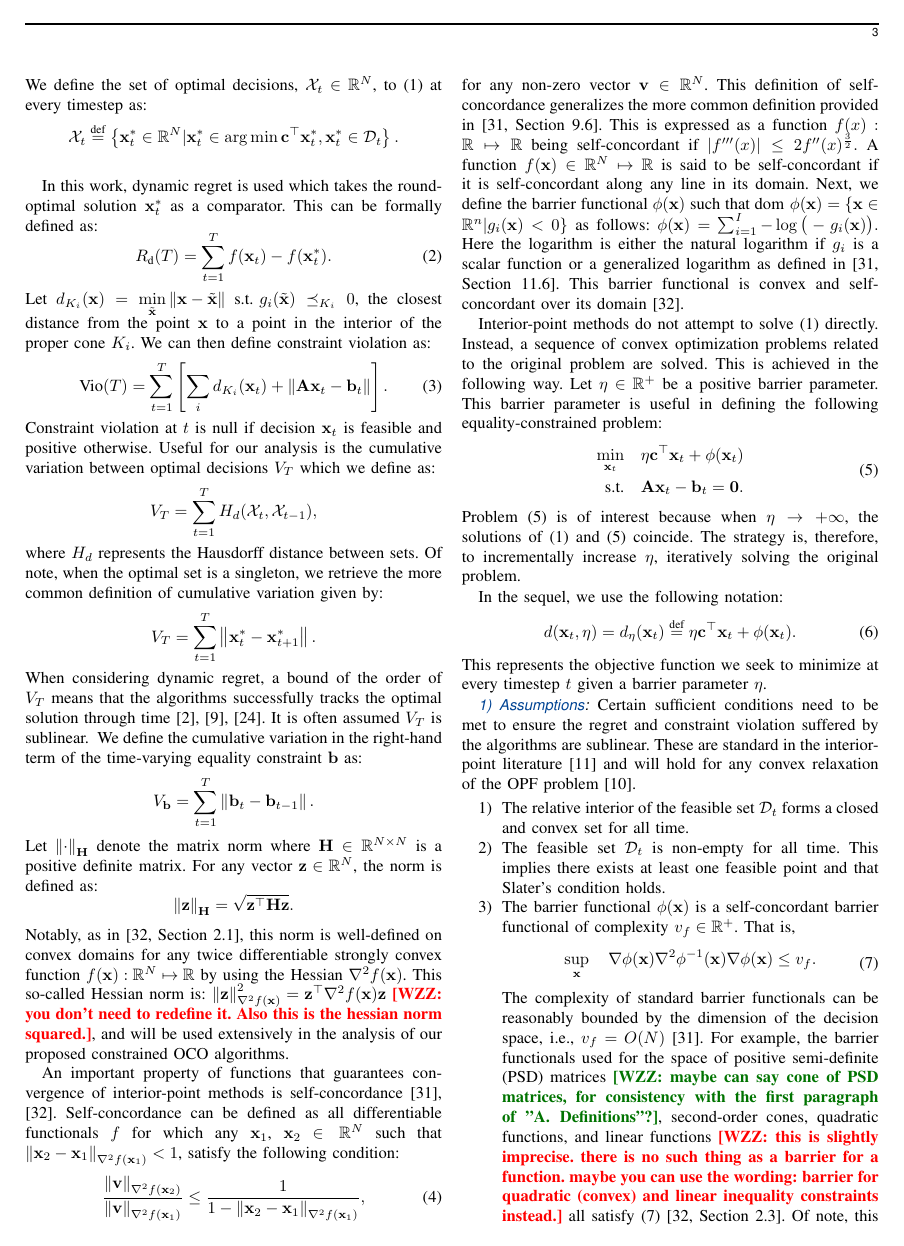
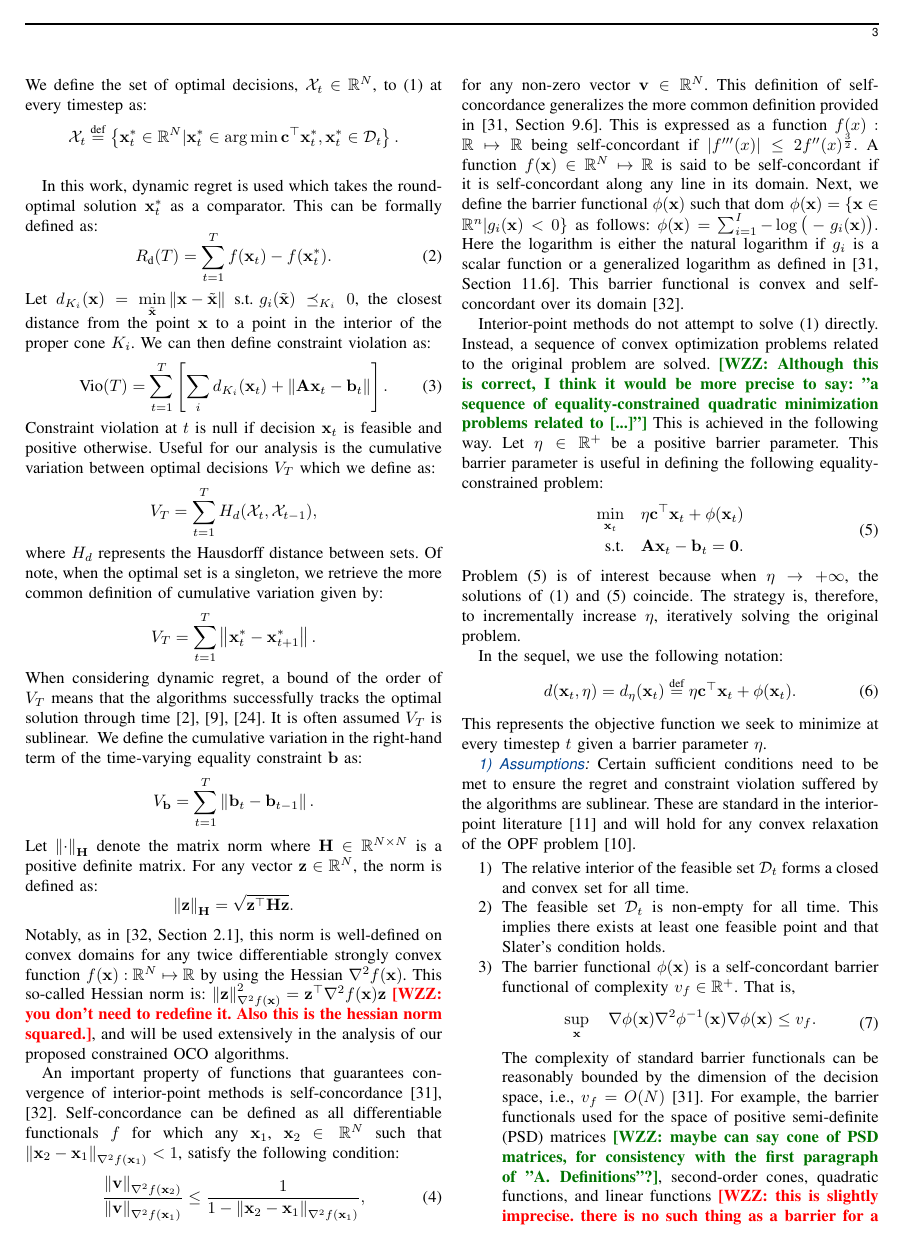
Before and after one commit to LORER-MTL/online-ipm, a LaTeX paper (OIPM-TEC-review/main.tex): page 3 of 10. Compiled offline with pdfLaTeX.

Commit message:
adds one more suggestion on explaining interior point methods

```diff
--- a/OIPM-TEC-review/main.tex
+++ b/OIPM-TEC-review/main.tex
@@ -193,7 +193,10 @@ for any non-zero vector $\mathbf{v}\in\RR^N$. \textcolor{Blue}{This definition o
 \textcolor{Blue}{Here the logarithm is either the natural logarithm if $g_i$ is a scalar function or a generalized logarithm as defined in~\cite[Section 11.6]{boyd}. This barrier functional is convex and self-concordant over its domain~\cite{renegar}}.
 
 
-Interior-point methods do not attempt to solve \eqref{prob1} directly. Instead, a sequence of convex optimization problems related to the original problem are solved. This is achieved in the following way. Let $\nn\in \mathbb{R}^+$ be a positive barrier parameter. This barrier parameter is useful in defining the following equality-constrained problem:
+Interior-point methods do not attempt to solve \eqref{prob1} directly. Instead, a sequence of convex optimization problems related to the original problem are solved.
+\WZZsuggestion{Although this is correct, I think it would be more precise to say:
+"a sequence of equality-constrained quadratic minimization problems related to [...]"}
+This is achieved in the following way. Let $\nn\in \mathbb{R}^+$ be a positive barrier parameter. This barrier parameter is useful in defining the following equality-constrained problem:
 \begin{align}\label{prob2}\begin{split}\min_{\xx_t}\quad &\nn\cc^\top\xx_t+\phi(\xx_t)\\
 \text{s.t.} \quad& \AA \xx_t - \bb_t = \mathbf{0}.
 \end{split}
```
Also changed, not shown: OIPM-TEC-review/main.pdf, 1 other file.
